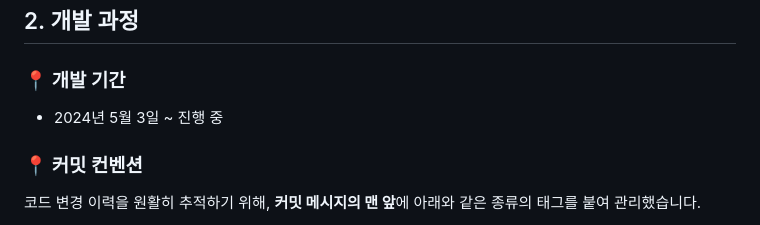
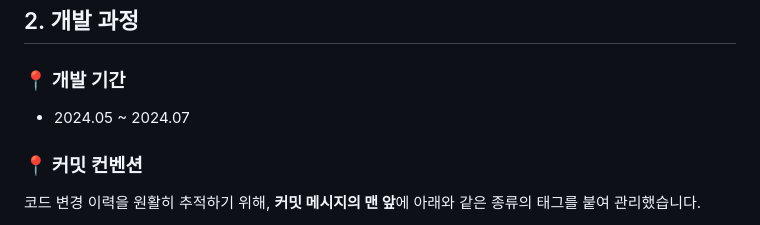
Before and after one commit to chanwoo7/health-shop, a Markdown page: README.md, the part around the change. Rendered like a GitHub page.

Commit message:
[docs] Update README.md

```diff
--- a/README.md
+++ b/README.md
@@ -41,7 +41,7 @@
 
 ## 2. 개발 과정
 ### 📍 개발 기간
-- 2024년 5월 3일 ~ 진행 중
+- 2024.05 ~ 2024.07
 
 ### 📍 커밋 컨벤션
 코드 변경 이력을 원활히 추적하기 위해, **커밋 메시지의 맨 앞**에 아래와 같은 종류의 태그를 붙여 관리했습니다.
```
